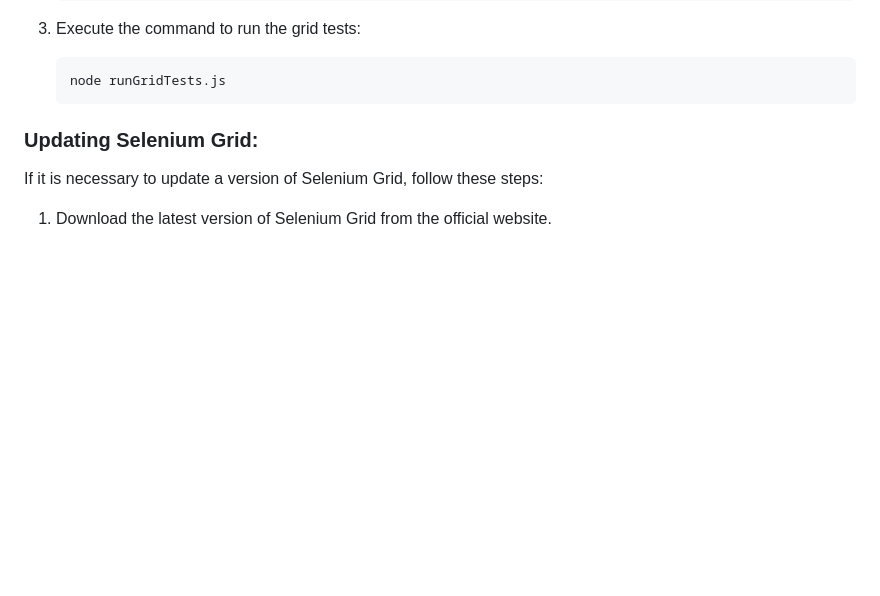
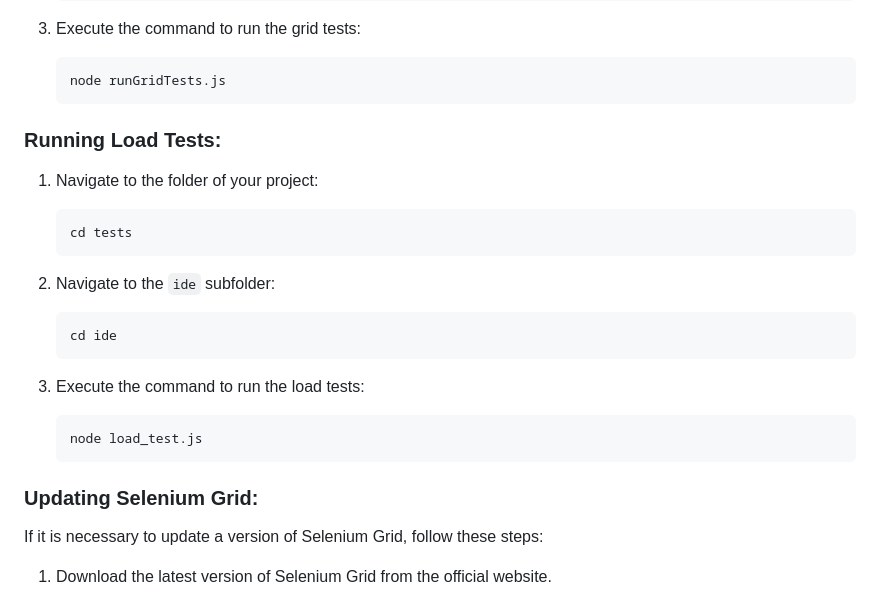
Before and after one commit to MayaRo0503/book-store, a Markdown page: README.md, the part around the change. Drawn GitHub-style; blank space fills up the shorter version.

````diff
--- a/README.md
+++ b/README.md
@@ -125,6 +125,25 @@ To perform Selenium Grid tests, follow these steps:
     ```bash
     node runGridTests.js
     ```
+### Running Load Tests:
+
+1. Navigate to the folder of your project:
+
+    ```bash
+    cd tests
+    ```
+
+2. Navigate to the `ide` subfolder:
+
+    ```bash
+    cd ide
+    ```
+
+3. Execute the command to run the load tests:
+
+    ```bash
+    node load_test.js
+    ```
 
 ### Updating Selenium Grid:
 
````
